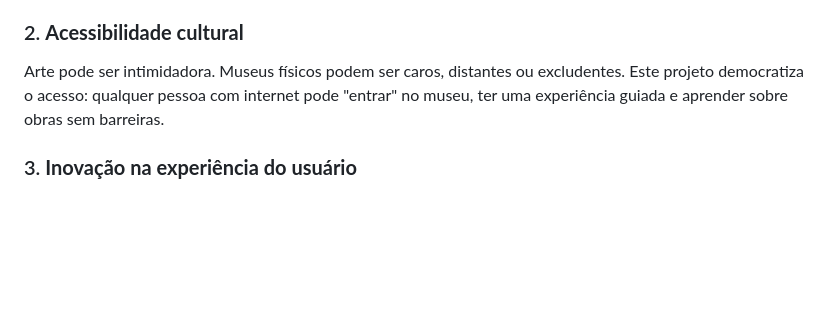
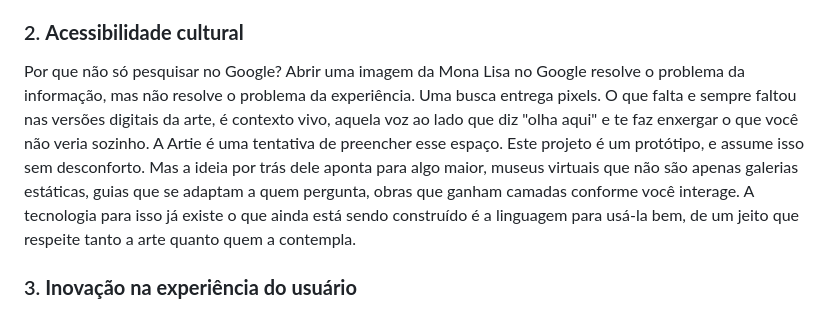
Before and after one commit to JazzGEO/TheVirtualMuseum, a Markdown page: README.md, the part around the change. Rendered like a GitHub page; blank space fills up the shorter version.

```diff
--- a/README.md
+++ b/README.md
@@ -21,7 +21,10 @@ Este projeto não é apenas um portfólio técnico. É uma declaração de que *
 Não basta construir interfaces funcionais. Elas precisam *contar histórias*. Cada decisão visual aqui das partículas holográficas aos balões de fala, da animação de entrada à despedida com luzes apagando, foi pensada para criar uma **narrativa imersiva**.
 
 ### 2. **Acessibilidade cultural**
-Arte pode ser intimidadora. Museus físicos podem ser caros, distantes ou excludentes. Este projeto democratiza o acesso: qualquer pessoa com internet pode "entrar" no museu, ter uma experiência guiada e aprender sobre obras sem barreiras.
+Por que não só pesquisar no Google?
+Abrir uma imagem da Mona Lisa no Google resolve o problema da informação, mas não resolve o problema da experiência. Uma busca entrega pixels. O que falta e sempre faltou nas versões digitais da arte, é contexto vivo, aquela voz ao lado que diz "olha aqui" e te faz enxergar o que você não veria sozinho.
+A Artie é uma tentativa de preencher esse espaço.
+Este projeto é um protótipo, e assume isso sem desconforto. Mas a ideia por trás dele aponta para algo maior, museus virtuais que não são apenas galerias estáticas, guias que se adaptam a quem pergunta, obras que ganham camadas conforme você interage. A tecnologia para isso já existe o que ainda está sendo construído é a linguagem para usá-la bem, de um jeito que respeite tanto a arte quanto quem a contempla.
 
 ### 3. **Inovação na experiência do usuário**
 - **Interatividade fluida**: Clique para acelerar diálogos, partículas que reagem à presença da Artie
```
